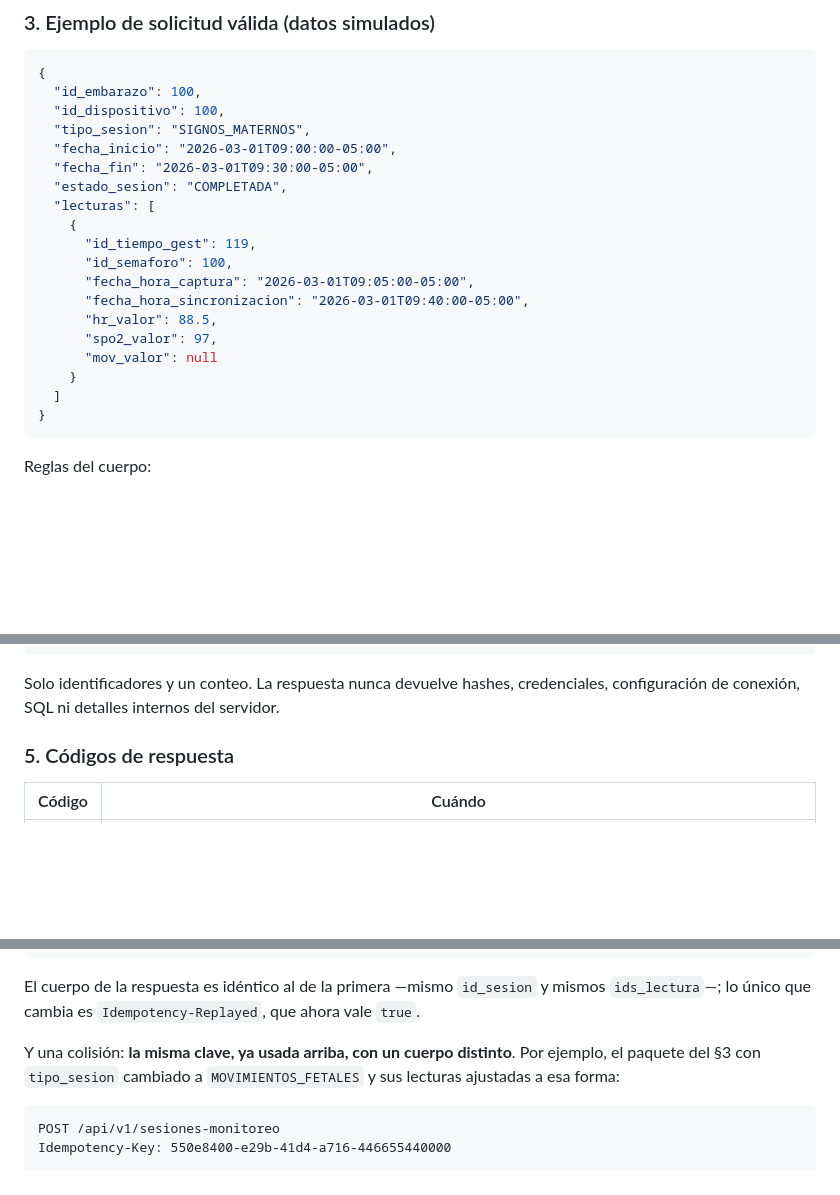
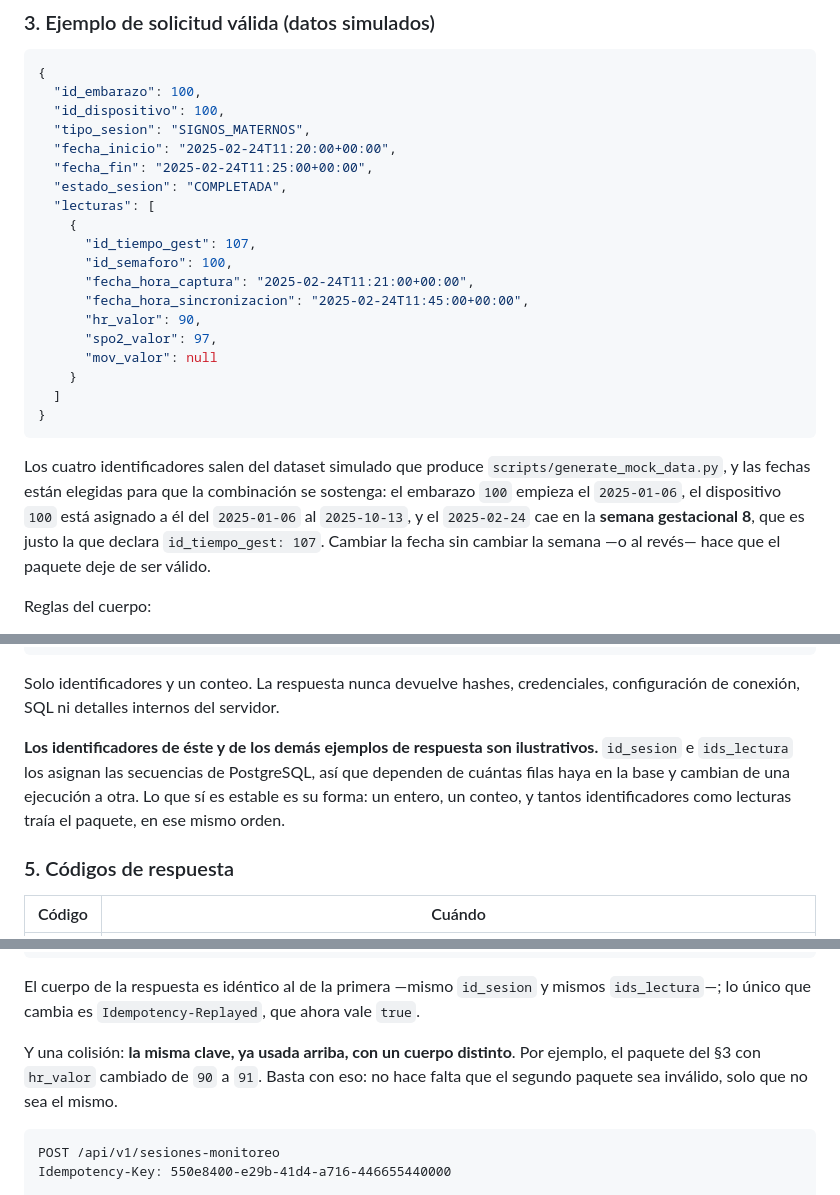
Before and after one commit to TinuFagbemi/tesis-bi-prenatal, a Markdown page: README.md, 3 parts joined by grey strips. Rendered like a GitHub page; blank space fills up the shorter version.

Commit message:
docs: corregir ejemplo válido de ingesta (SCRUM-63)

````diff
--- a/README.md
+++ b/README.md
@@ -290,22 +290,30 @@ PostgreSQL**: el cliente no los envía y los recibe en la respuesta.
   "id_embarazo": 100,
   "id_dispositivo": 100,
   "tipo_sesion": "SIGNOS_MATERNOS",
-  "fecha_inicio": "2026-03-01T09:00:00-05:00",
-  "fecha_fin": "2026-03-01T09:30:00-05:00",
+  "fecha_inicio": "2025-02-24T11:20:00+00:00",
+  "fecha_fin": "2025-02-24T11:25:00+00:00",
   "estado_sesion": "COMPLETADA",
   "lecturas": [
     {
-      "id_tiempo_gest": 119,
+      "id_tiempo_gest": 107,
       "id_semaforo": 100,
-      "fecha_hora_captura": "2026-03-01T09:05:00-05:00",
-      "fecha_hora_sincronizacion": "2026-03-01T09:40:00-05:00",
-      "hr_valor": 88.5,
+      "fecha_hora_captura": "2025-02-24T11:21:00+00:00",
+      "fecha_hora_sincronizacion": "2025-02-24T11:45:00+00:00",
+      "hr_valor": 90,
       "spo2_valor": 97,
       "mov_valor": null
     }
   ]
 }
 ```
+
+Los cuatro identificadores salen del dataset simulado que produce
+`scripts/generate_mock_data.py`, y las fechas están elegidas para que la
+combinación se sostenga: el embarazo `100` empieza el `2025-01-06`, el
+dispositivo `100` está asignado a él del `2025-01-06` al `2025-10-13`, y el
+`2025-02-24` cae en la **semana gestacional 8**, que es justo la que declara
+`id_tiempo_gest: 107`. Cambiar la fecha sin cambiar la semana —o al revés—
+hace que el paquete deje de ser válido.
 
 Reglas del cuerpo:
 
@@ -361,6 +369,12 @@ leyendo solo el mensaje:
 
 Solo identificadores y un conteo. La respuesta nunca devuelve hashes,
 credenciales, configuración de conexión, SQL ni detalles internos del servidor.
+
+**Los identificadores de éste y de los demás ejemplos de respuesta son
+ilustrativos.** `id_sesion` e `ids_lectura` los asignan las secuencias de
+PostgreSQL, así que dependen de cuántas filas haya en la base y cambian de una
+ejecución a otra. Lo que sí es estable es su forma: un entero, un conteo, y
+tantos identificadores como lecturas traía el paquete, en ese mismo orden.
 
 ### 5. Códigos de respuesta
 
@@ -452,8 +466,9 @@ mismos `ids_lectura`—; lo único que cambia es `Idempotency-Replayed`, que aho
 vale `true`.
 
 Y una colisión: **la misma clave, ya usada arriba, con un cuerpo distinto**. Por
-ejemplo, el paquete del §3 con `tipo_sesion` cambiado a `MOVIMIENTOS_FETALES` y
-sus lecturas ajustadas a esa forma:
+ejemplo, el paquete del §3 con `hr_valor` cambiado de `90` a `91`. Basta con
+eso: no hace falta que el segundo paquete sea inválido, solo que no sea el
+mismo.
 
 ```
 POST /api/v1/sesiones-monitoreo
````
